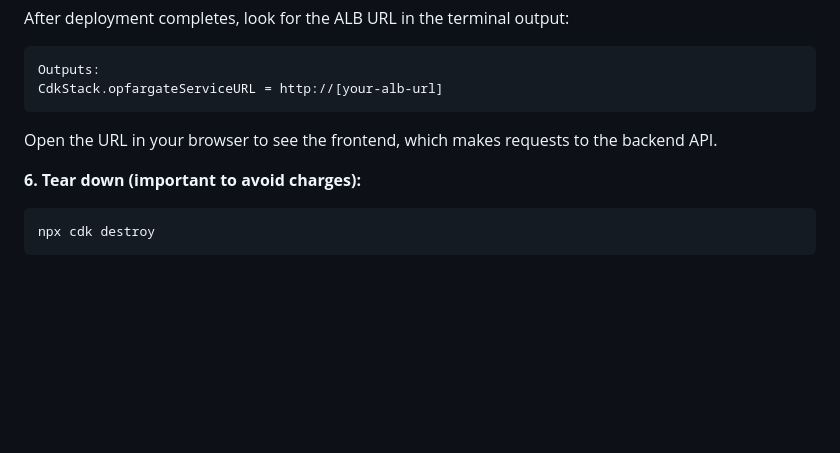
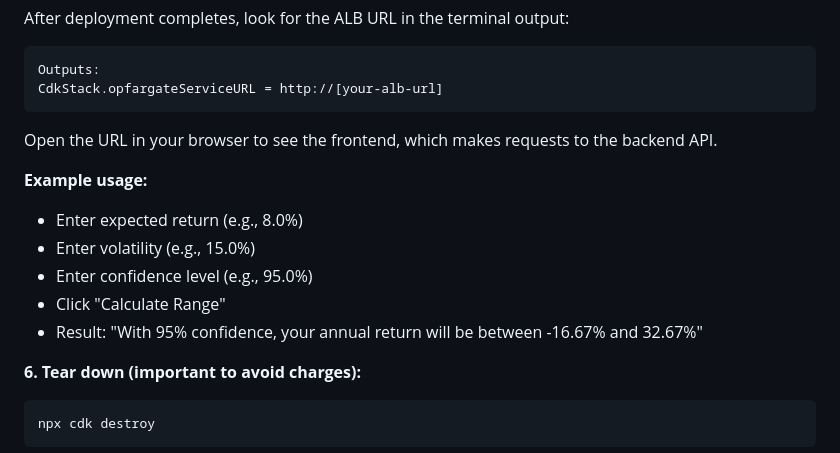
Before and after one commit to Wassaaa/aws_iac, a Markdown page: README.md, the part around the change printed below. Drawn GitHub-style; blank space fills up the shorter version.

````diff
--- a/README.md
+++ b/README.md
@@ -95,6 +101,14 @@ CdkStack.opfargateServiceURL = http://[your-alb-url]
 
 Open the URL in your browser to see the frontend, which makes requests to the backend API.
 
+**Example usage:**
+
+- Enter expected return (e.g., 8.0%)
+- Enter volatility (e.g., 15.0%)
+- Enter confidence level (e.g., 95.0%)
+- Click "Calculate Range"
+- Result: "With 95% confidence, your annual return will be between -16.67% and 32.67%"
+
 **6. Tear down (important to avoid charges):**
 
 ```bash
````
Also changed, not shown: other parts of README.md (+23 -16 lines).
